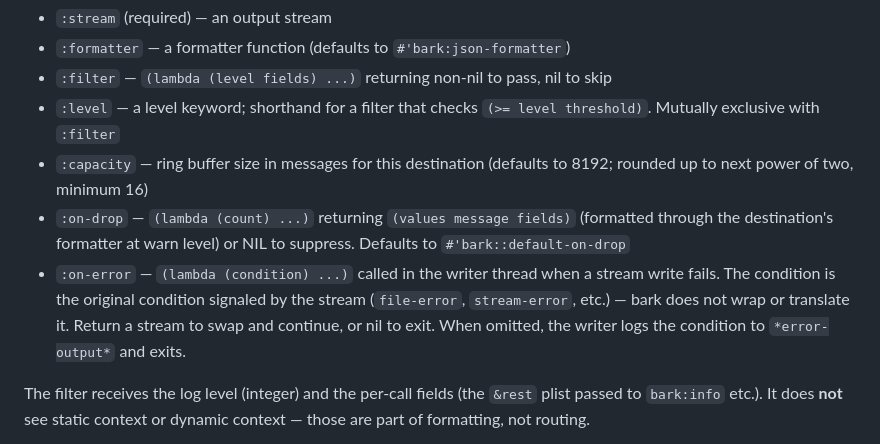
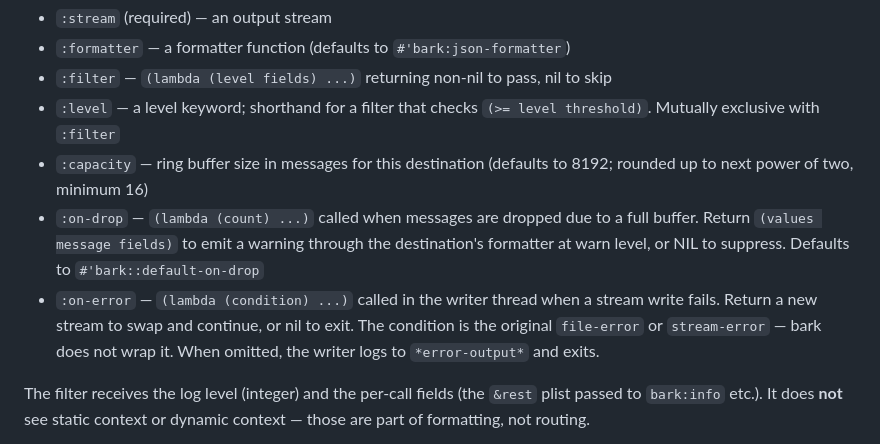
Before and after one commit to ivanbulanov/cl-bark, a Markdown page: README.md, the part around the change. GitHub-like rendering.

Commit message:
Improve readability of :on-drop and :on-error descriptions in README
Lead with what the callback does, then describe return values.
Move implementation details (condition types, defaults) to the end.

```diff
--- a/README.md
+++ b/README.md
@@ -179,8 +179,8 @@ Checks the level threshold only. Does not account for sampling, per-destination
 - `:filter` — `(lambda (level fields) ...)` returning non-nil to pass, nil to skip
 - `:level` — a level keyword; shorthand for a filter that checks `(>= level threshold)`. Mutually exclusive with `:filter`
 - `:capacity` — ring buffer size in messages for this destination (defaults to 8192; rounded up to next power of two, minimum 16)
-- `:on-drop` — `(lambda (count) ...)` returning `(values message fields)` (formatted through the destination's formatter at warn level) or NIL to suppress. Defaults to `#'bark::default-on-drop`
-- `:on-error` — `(lambda (condition) ...)` called in the writer thread when a stream write fails. The condition is the original condition signaled by the stream (`file-error`, `stream-error`, etc.) — bark does not wrap or translate it. Return a stream to swap and continue, or nil to exit. When omitted, the writer logs the condition to `*error-output*` and exits.
+- `:on-drop` — `(lambda (count) ...)` called when messages are dropped due to a full buffer. Return `(values message fields)` to emit a warning through the destination's formatter at warn level, or NIL to suppress. Defaults to `#'bark::default-on-drop`
+- `:on-error` — `(lambda (condition) ...)` called in the writer thread when a stream write fails. Return a new stream to swap and continue, or nil to exit. The condition is the original `file-error` or `stream-error` — bark does not wrap it. When omitted, the writer logs to `*error-output*` and exits.
 
 The filter receives the log level (integer) and the per-call fields (the `&rest` plist passed to `bark:info` etc.). It does **not** see static context or dynamic context — those are part of formatting, not routing.
 
```
